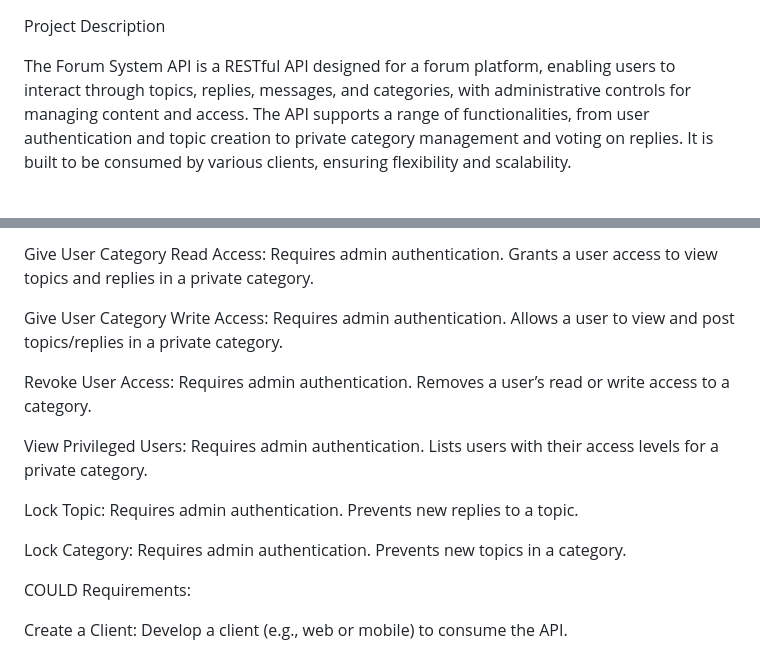
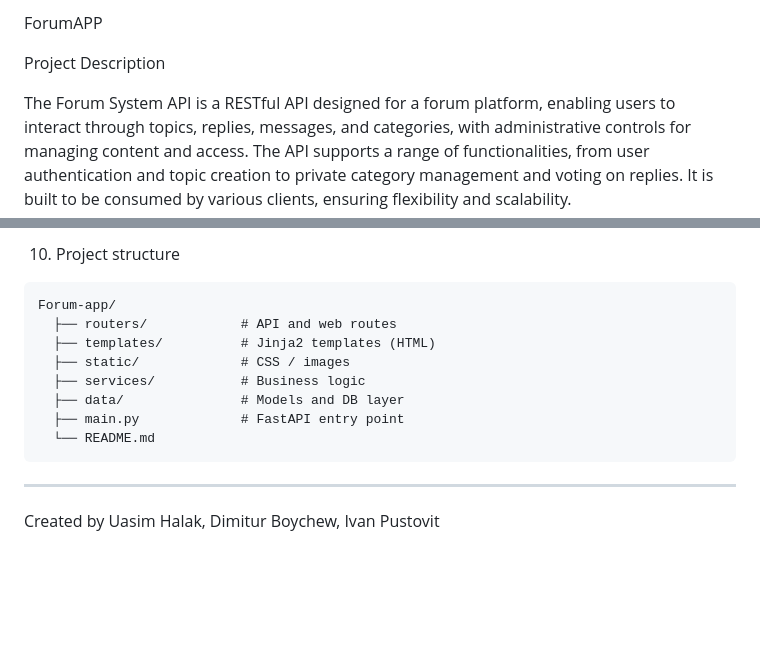
Before and after one commit to Projects-A69/Forum-app, a Markdown page: README.md, 2 parts joined by grey strips. Drawn GitHub-style; blank space fills up the shorter version.

````diff
--- a/README.md
+++ b/README.md
@@ -1,3 +1,5 @@
+ForumAPP
+
 Project Description
 
 The Forum System API is a RESTful API designed for a forum platform, enabling users to interact through topics, replies, messages, and categories, with administrative controls for managing content and access. The API supports a range of functionalities, from user authentication and topic creation to private category management and voting on replies. It is built to be consumed by various clients, ensuring flexibility and scalability.
@@ -81,29 +80,13 @@ Toggles category visibility; private categories are accessible only to members.
-Give User Category Read Access:
-Requires admin authentication.
-Grants a user access to view topics and replies in a private category.
-
-Give User Category Write Access:
-Requires admin authentication.
-Allows a user to view and post topics/replies in a private category.
-
-Revoke User Access:
-Requires admin authentication.
-Removes a user’s read or write access to a category.
-
-View Privileged Users:
-Requires admin authentication.
-Lists users with their access levels for a private category.
-
-Lock Topic:
-Requires admin authentication.
-Prevents new replies to a topic.
-
-Lock Category:
-Requires admin authentication.
-Prevents new topics in a category.
-
-
-COULD Requirements:
-
-Create a Client:
-Develop a client (e.g., web or mobile) to consume the API.
+8. Project structure
+```
+Forum-app/
+  ├── routers/            # API and web routes
+  ├── templates/          # Jinja2 templates (HTML)
+  ├── static/             # CSS / images
+  ├── services/           # Business logic
+  ├── data/               # Models and DB layer
+  ├── main.py             # FastAPI entry point
+  └── README.md
+```
+---
+Created by Uasim Halak, Dimitur Boychew, Ivan Pustovit
````
Also changed, not shown: other parts of README.md (+52 -55 lines).
